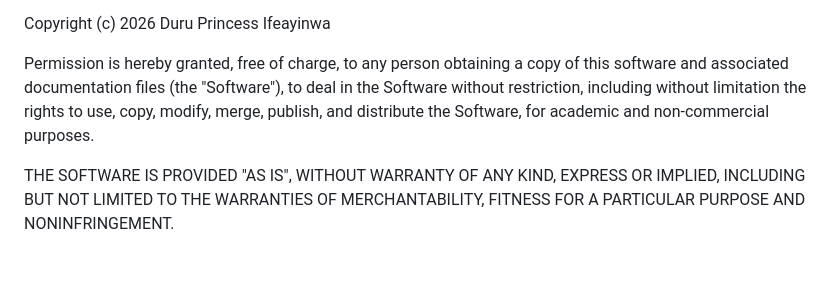
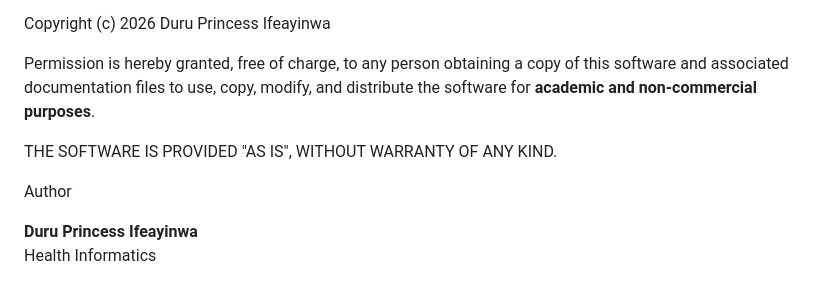
Before and after one commit to Princey9/clinlogix, a Markdown page: README.md, the part around one of its changes. Drawn GitHub-style.

```diff
--- a/README.md
+++ b/README.md
@@ -157,12 +169,11 @@ MIT License
 
 Copyright (c) 2026 Duru Princess Ifeayinwa
 
-Permission is hereby granted, free of charge, to any person obtaining a copy
-of this software and associated documentation files (the "Software"), to deal
-in the Software without restriction, including without limitation the rights
-to use, copy, modify, merge, publish, and distribute the Software, for
-academic and non-commercial purposes.
+Permission is hereby granted, free of charge, to any person obtaining a copy of this software and associated documentation files to use, copy, modify, and distribute the software for **academic and non-commercial purposes**.
 
-THE SOFTWARE IS PROVIDED "AS IS", WITHOUT WARRANTY OF ANY KIND, EXPRESS OR
-IMPLIED, INCLUDING BUT NOT LIMITED TO THE WARRANTIES OF MERCHANTABILITY,
-FITNESS FOR A PARTICULAR PURPOSE AND NONINFRINGEMENT.
+THE SOFTWARE IS PROVIDED "AS IS", WITHOUT WARRANTY OF ANY KIND.
+
+Author
+
+**Duru Princess Ifeayinwa**
+Health Informatics
```
Also changed, not shown: other parts of README.md (+90 -78 lines).
